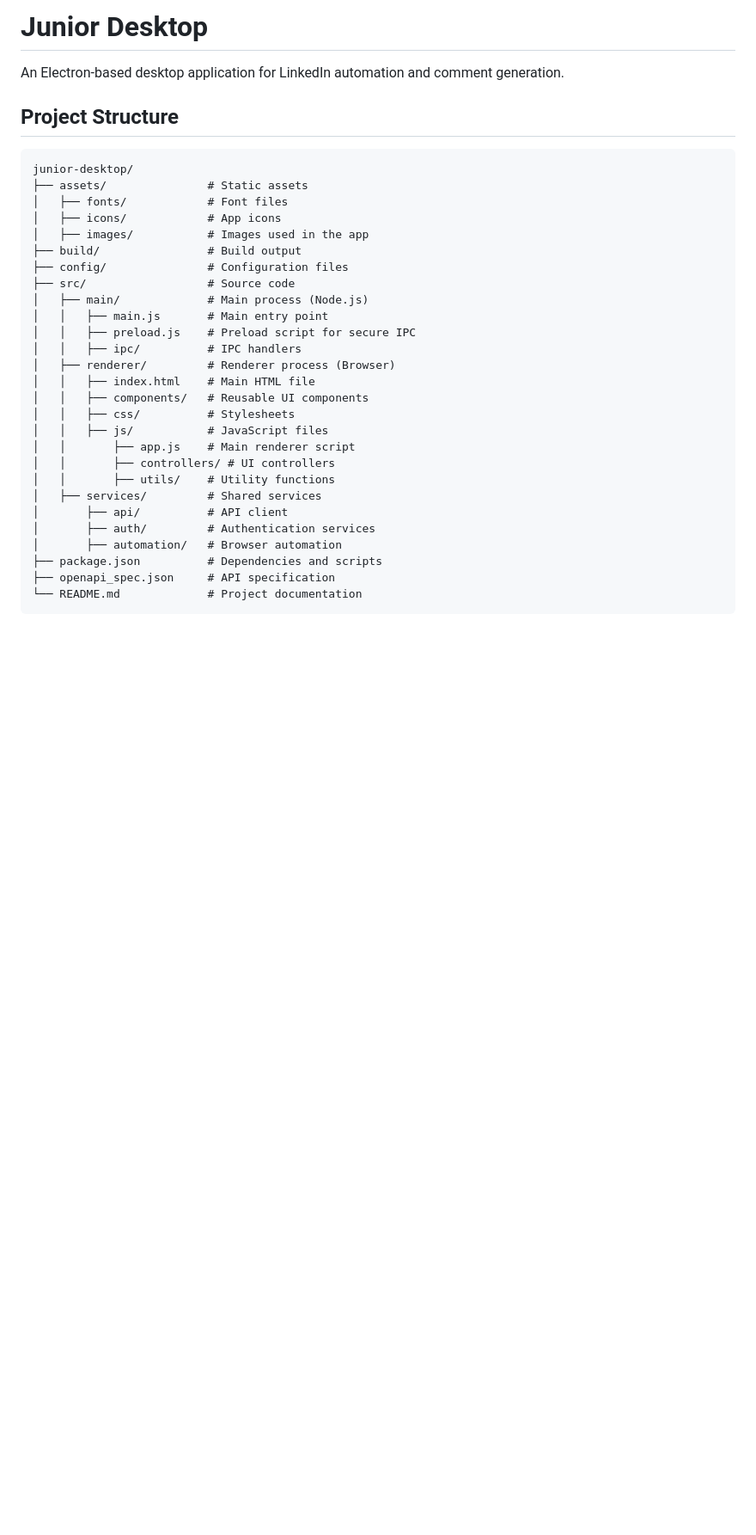
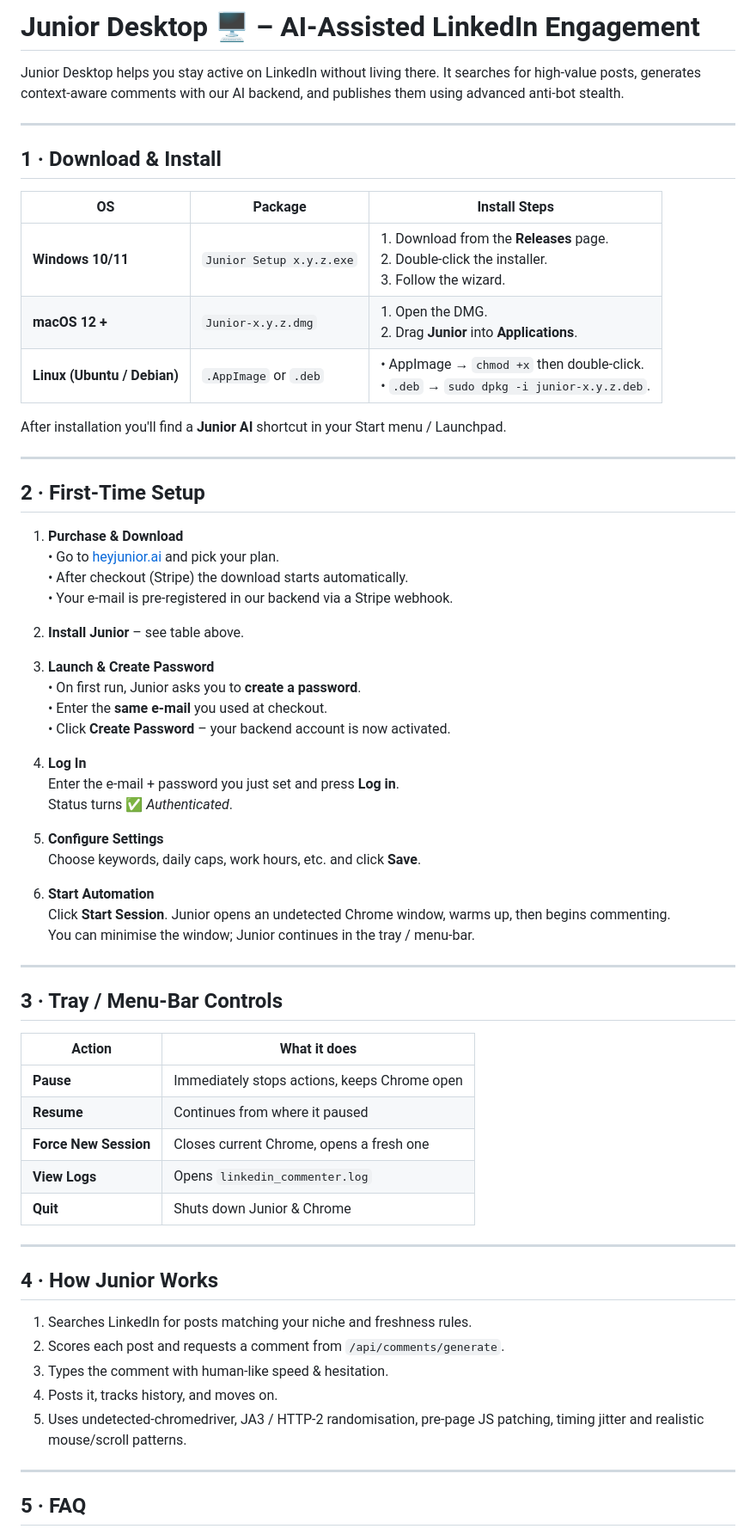
Before and after one commit to Andrew-AI-JR/Desktop-Releases, a Markdown page: README.md, the part around the change printed below. Shown: that part at 86% size. GitHub-like rendering; blank space fills up the shorter version.

Commit message:
docs: rewrite README for end-users with correct setup flow and FAQ

````diff
--- a/README.md
+++ b/README.md
@@ -1,34 +1,69 @@
-# Junior Desktop
+# Junior Desktop 🖥️ – AI-Assisted LinkedIn Engagement
 
-An Electron-based desktop application for LinkedIn automation and comment generation.
+Junior Desktop helps you stay active on LinkedIn without living there.  It searches for high-value posts, generates context-aware comments with our AI backend, and publishes them using advanced anti-bot stealth.
 
-## Project Structure
+---
 
-```
-junior-desktop/
-├── assets/               # Static assets
-│   ├── fonts/            # Font files
-│   ├── icons/            # App icons
-│   ├── images/           # Images used in the app
-├── build/                # Build output
-├── config/               # Configuration files
-├── src/                  # Source code
-│   ├── main/             # Main process (Node.js)
-│   │   ├── main.js       # Main entry point
-│   │   ├── preload.js    # Preload script for secure IPC
-│   │   ├── ipc/          # IPC handlers
-│   ├── renderer/         # Renderer process (Browser)
-│   │   ├── index.html    # Main HTML file
-│   │   ├── components/   # Reusable UI components
-│   │   ├── css/          # Stylesheets
-│   │   ├── js/           # JavaScript files
-│   │       ├── app.js    # Main renderer script
-│   │       ├── controllers/ # UI controllers
-│   │       ├── utils/    # Utility functions
-│   ├── services/         # Shared services
-│       ├── api/          # API client
-│       ├── auth/         # Authentication services
-│       ├── automation/   # Browser automation
-├── package.json          # Dependencies and scripts
-├── openapi_spec.json     # API specification
-└── README.md             # Project documentation
+## 1 · Download & Install
+
+| OS | Package | Install Steps |
+|----|---------|--------------|
+| **Windows 10/11** | `Junior Setup x.y.z.exe` | 1. Download from the **Releases** page.<br>2. Double-click the installer.<br>3. Follow the wizard. |
+| **macOS 12 +** | `Junior-x.y.z.dmg` | 1. Open the DMG.<br>2. Drag **Junior** into **Applications**. |
+| **Linux (Ubuntu / Debian)** | `.AppImage` or `.deb` | • AppImage → `chmod +x` then double-click.<br>• `.deb` → `sudo dpkg -i junior-x.y.z.deb`. |
+
+After installation you'll find a **Junior AI** shortcut in your Start menu / Launchpad.
+
+---
+
+## 2 · First-Time Setup
+
+1. **Purchase & Download**
+   • Go to [heyjunior.ai](https://heyjunior.ai) and pick your plan.
+   • After checkout (Stripe) the download starts automatically.
+   • Your e-mail is pre-registered in our backend via a Stripe webhook.
+
+2. **Install Junior** – see table above.
+
+3. **Launch & Create Password**
+   • On first run, Junior asks you to **create a password**.
+   • Enter the **same e-mail** you used at checkout.
+   • Click **Create Password** – your backend account is now activated.
+
+4. **Log In**
+   Enter the e-mail + password you just set and press **Log in**.
+   Status turns ✅ *Authenticated*.
+
+5. **Configure Settings**
+   Choose keywords, daily caps, work hours, etc. and click **Save**.
+
+6. **Start Automation**
+   Click **Start Session**. Junior opens an undetected Chrome window, warms up, then begins commenting.
+   You can minimise the window; Junior continues in the tray / menu-bar.
+
+---
+
+## 3 · Tray / Menu-Bar Controls
+
+| Action | What it does |
+|--------|--------------|
+| **Pause** | Immediately stops actions, keeps Chrome open |
+| **Resume** | Continues from where it paused |
+| **Force New Session** | Closes current Chrome, opens a fresh one |
+| **View Logs** | Opens `linkedin_commenter.log` |
+| **Quit** | Shuts down Junior & Chrome |
+
+---
+
+## 4 · How Junior Works
+
+1. Searches LinkedIn for posts matching your niche and freshness rules.
+2. Scores each post and requests a comment from `/api/comments/generate`.
+3. Types the comment with human-like speed & hesitation.
+4. Posts it, tracks history, and moves on.
+5. Uses undetected-chromedriver, JA3 / HTTP-2 randomisation, pre-page JS patching, timing jitter and realistic mouse/scroll patterns.
+
+---
+
+## 5 · FAQ
+
````
Also changed, not shown: other parts of README.md (+57 -87 lines).
